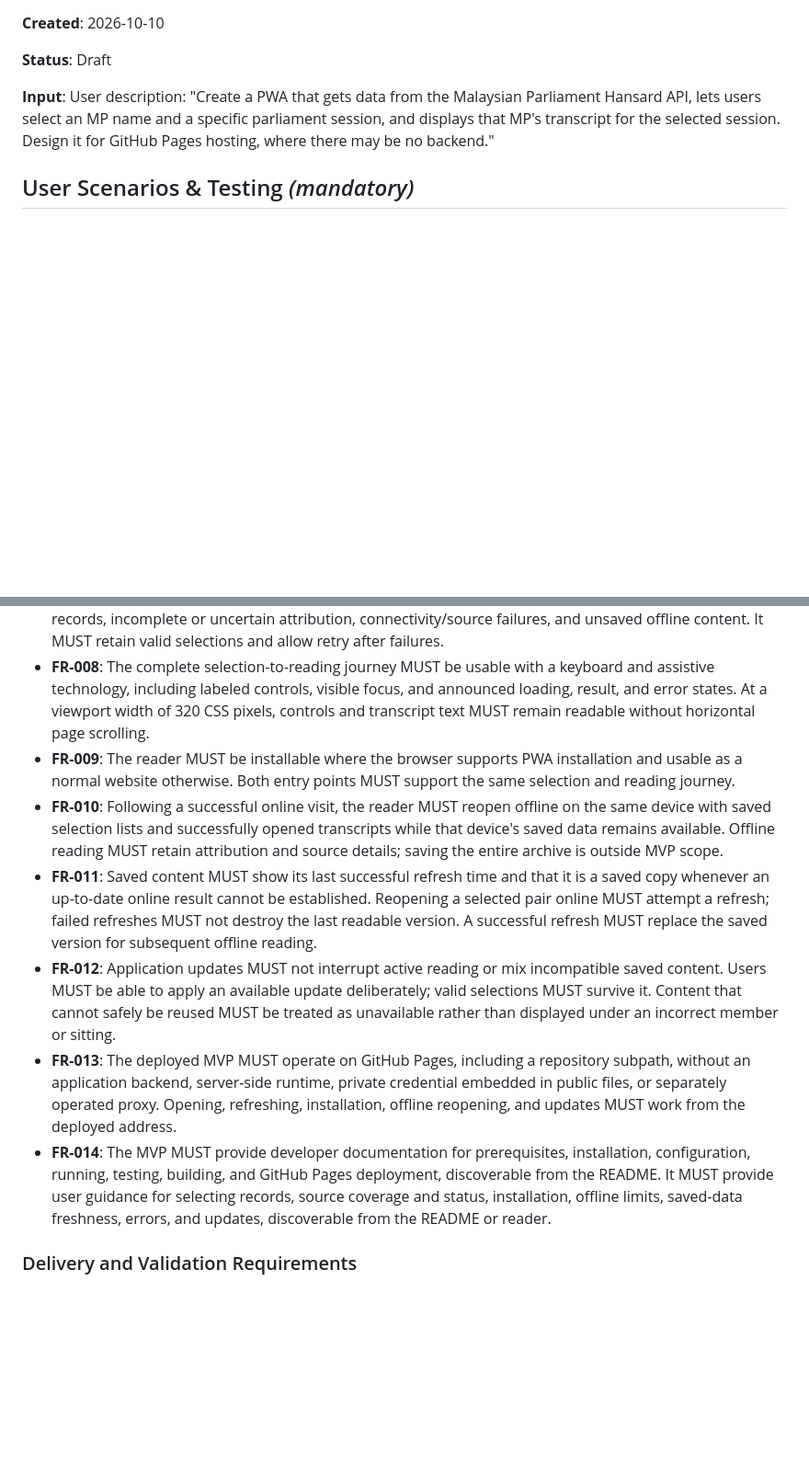
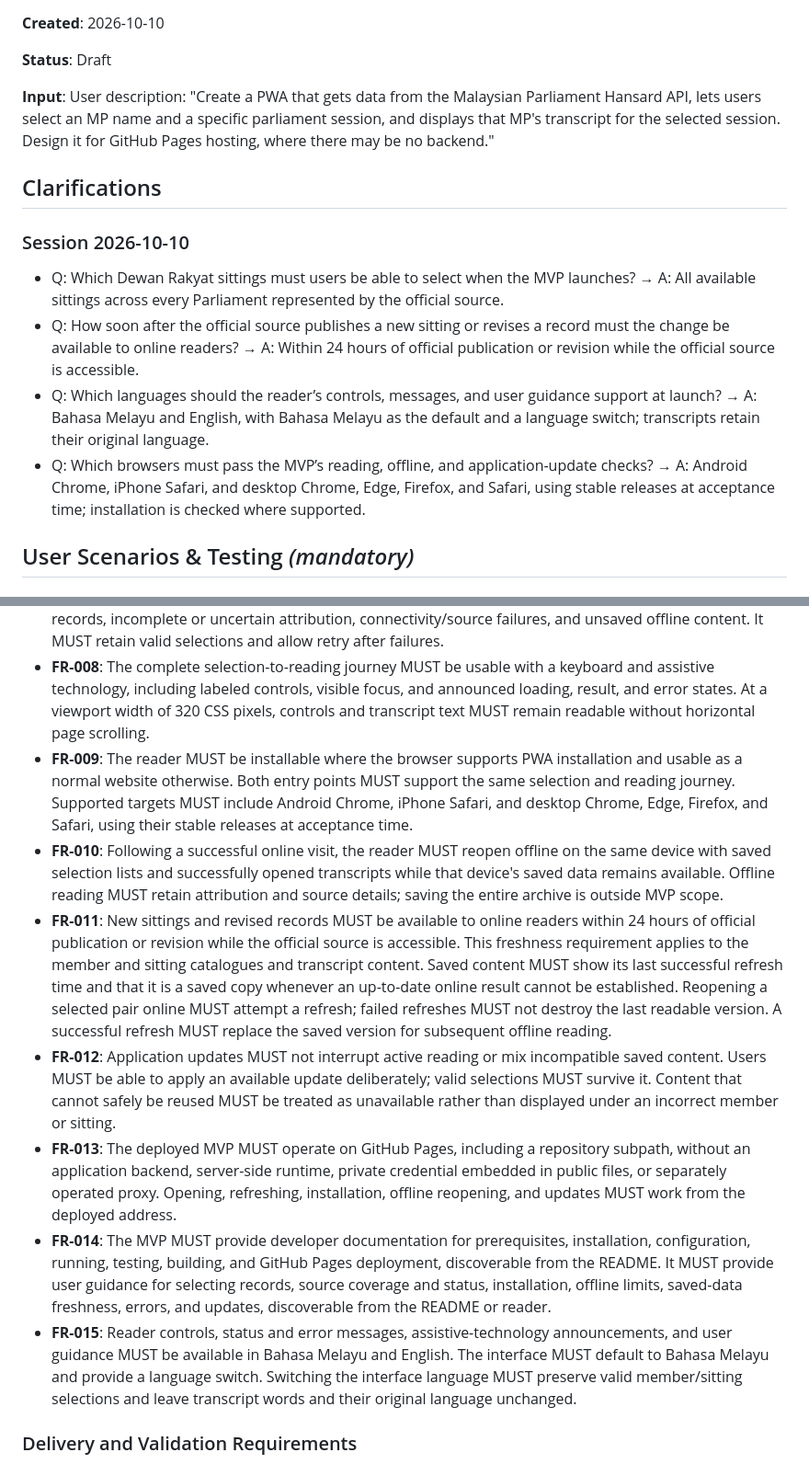
Before and after one commit to eaglecheow/vote-better-malaysia, a Markdown page: specs/001-read-mp-hansard/spec.md, 2 parts joined by grey strips. Shown at 92% size. Drawn GitHub-style; blank space fills up the shorter version.

```diff
--- a/specs/001-read-mp-hansard/spec.md
+++ b/specs/001-read-mp-hansard/spec.md
@@ -7,6 +7,15 @@
 **Status**: Draft
 
 **Input**: User description: "Create a PWA that gets data from the Malaysian Parliament Hansard API, lets users select an MP name and a specific parliament session, and displays that MP's transcript for the selected session. Design it for GitHub Pages hosting, where there may be no backend."
+
+## Clarifications
+
+### Session 2026-10-10
+
+- Q: Which Dewan Rakyat sittings must users be able to select when the MVP launches? → A: All available sittings across every Parliament represented by the official source.
+- Q: How soon after the official source publishes a new sitting or revises a record must the change be available to online readers? → A: Within 24 hours of official publication or revision while the official source is accessible.
+- Q: Which languages should the reader’s controls, messages, and user guidance support at launch? → A: Bahasa Melayu and English, with Bahasa Melayu as the default and a language switch; transcripts retain their original language.
+- Q: Which browsers must pass the MVP’s reading, offline, and application-update checks? → A: Android Chrome, iPhone Safari, and desktop Chrome, Edge, Firefox, and Safari, using stable releases at acceptance time; installation is checked where supported.
 
 ## User Scenarios & Testing *(mandatory)*
 
@@ -87,12 +96,13 @@ As a returning voter, I can install the reader on a supporting device and reopen
 - **FR-006**: Every result MUST identify the selected member and sitting and provide an official source link, source draft/final or revision status where supplied, publication/revision dates where supplied, and the last successful data-refresh time. Missing source metadata MUST not be invented.
 - **FR-007**: The reader MUST distinguish a verified absence of recorded contributions from unavailable records, incomplete or uncertain attribution, connectivity/source failures, and unsaved offline content. It MUST retain valid selections and allow retry after failures.
 - **FR-008**: The complete selection-to-reading journey MUST be usable with a keyboard and assistive technology, including labeled controls, visible focus, and announced loading, result, and error states. At a viewport width of 320 CSS pixels, controls and transcript text MUST remain readable without horizontal page scrolling.
-- **FR-009**: The reader MUST be installable where the browser supports PWA installation and usable as a normal website otherwise. Both entry points MUST support the same selection and reading journey.
+- **FR-009**: The reader MUST be installable where the browser supports PWA installation and usable as a normal website otherwise. Both entry points MUST support the same selection and reading journey. Supported targets MUST include Android Chrome, iPhone Safari, and desktop Chrome, Edge, Firefox, and Safari, using their stable releases at acceptance time.
 - **FR-010**: Following a successful online visit, the reader MUST reopen offline on the same device with saved selection lists and successfully opened transcripts while that device's saved data remains available. Offline reading MUST retain attribution and source details; saving the entire archive is outside MVP scope.
-- **FR-011**: Saved content MUST show its last successful refresh time and that it is a saved copy whenever an up-to-date online result cannot be established. Reopening a selected pair online MUST attempt a refresh; failed refreshes MUST not destroy the last readable version. A successful refresh MUST replace the saved version for subsequent offline reading.
+- **FR-011**: New sittings and revised records MUST be available to online readers within 24 hours of official publication or revision while the official source is accessible. This freshness requirement applies to the member and sitting catalogues and transcript content. Saved content MUST show its last successful refresh time and that it is a saved copy whenever an up-to-date online result cannot be established. Reopening a selected pair online MUST attempt a refresh; failed refreshes MUST not destroy the last readable version. A successful refresh MUST replace the saved version for subsequent offline reading.
 - **FR-012**: Application updates MUST not interrupt active reading or mix incompatible saved content. Users MUST be able to apply an available update deliberately; valid selections MUST survive it. Content that cannot safely be reused MUST be treated as unavailable rather than displayed under an incorrect member or sitting.
 - **FR-013**: The deployed MVP MUST operate on GitHub Pages, including a repository subpath, without an application backend, server-side runtime, private credential embedded in public files, or separately operated proxy. Opening, refreshing, installation, offline reopening, and updates MUST work from the deployed address.
 - **FR-014**: The MVP MUST provide developer documentation for prerequisites, installation, configuration, running, testing, building, and GitHub Pages deployment, discoverable from the README. It MUST provide user guidance for selecting records, source coverage and status, installation, offline limits, saved-data freshness, errors, and updates, discoverable from the README or reader.
+- **FR-015**: Reader controls, status and error messages, assistive-technology announcements, and user guidance MUST be available in Bahasa Melayu and English. The interface MUST default to Bahasa Melayu and provide a language switch. Switching the interface language MUST preserve valid member/sitting selections and leave transcript words and their original language unchanged.
 
 ### Delivery and Validation Requirements
 
```
Also changed, not shown: other parts of specs/001-read-mp-hansard/spec.md (+10 -5 lines).
